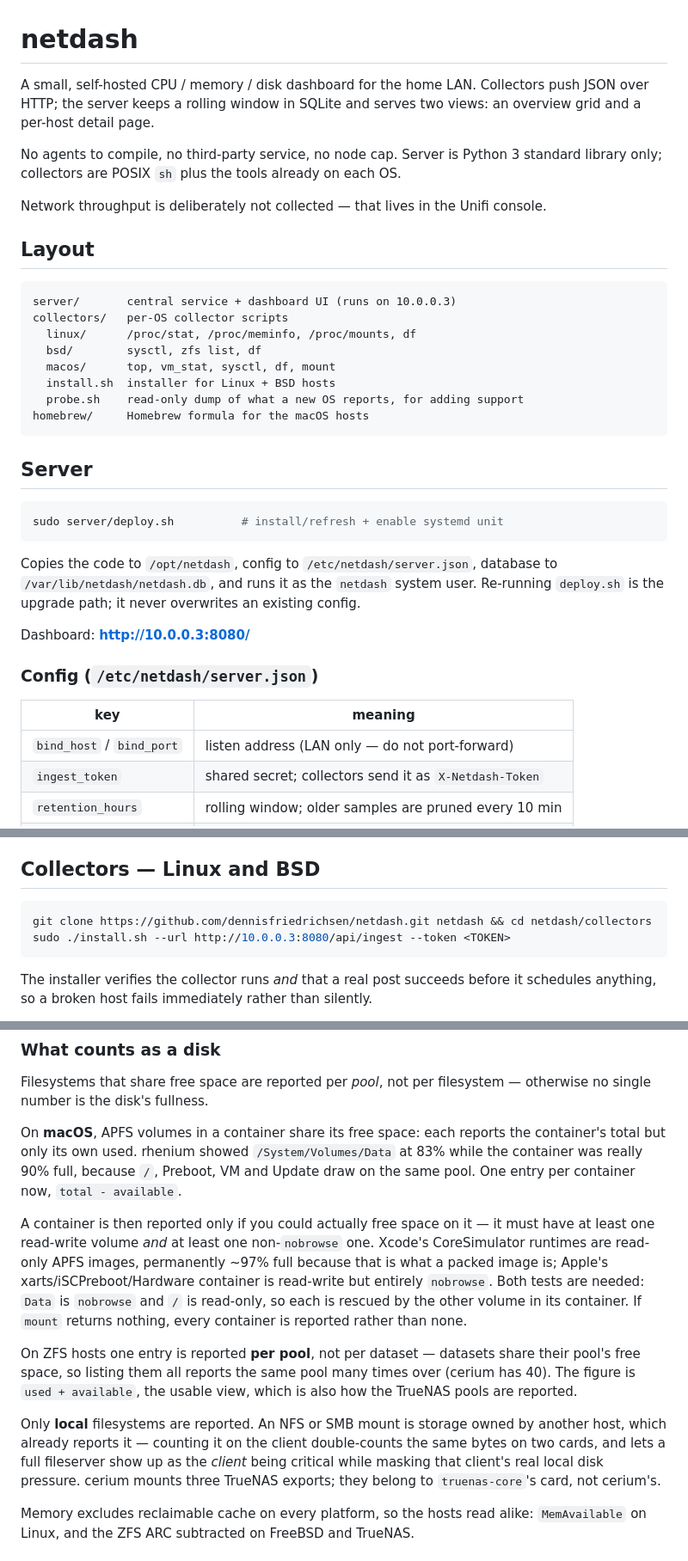
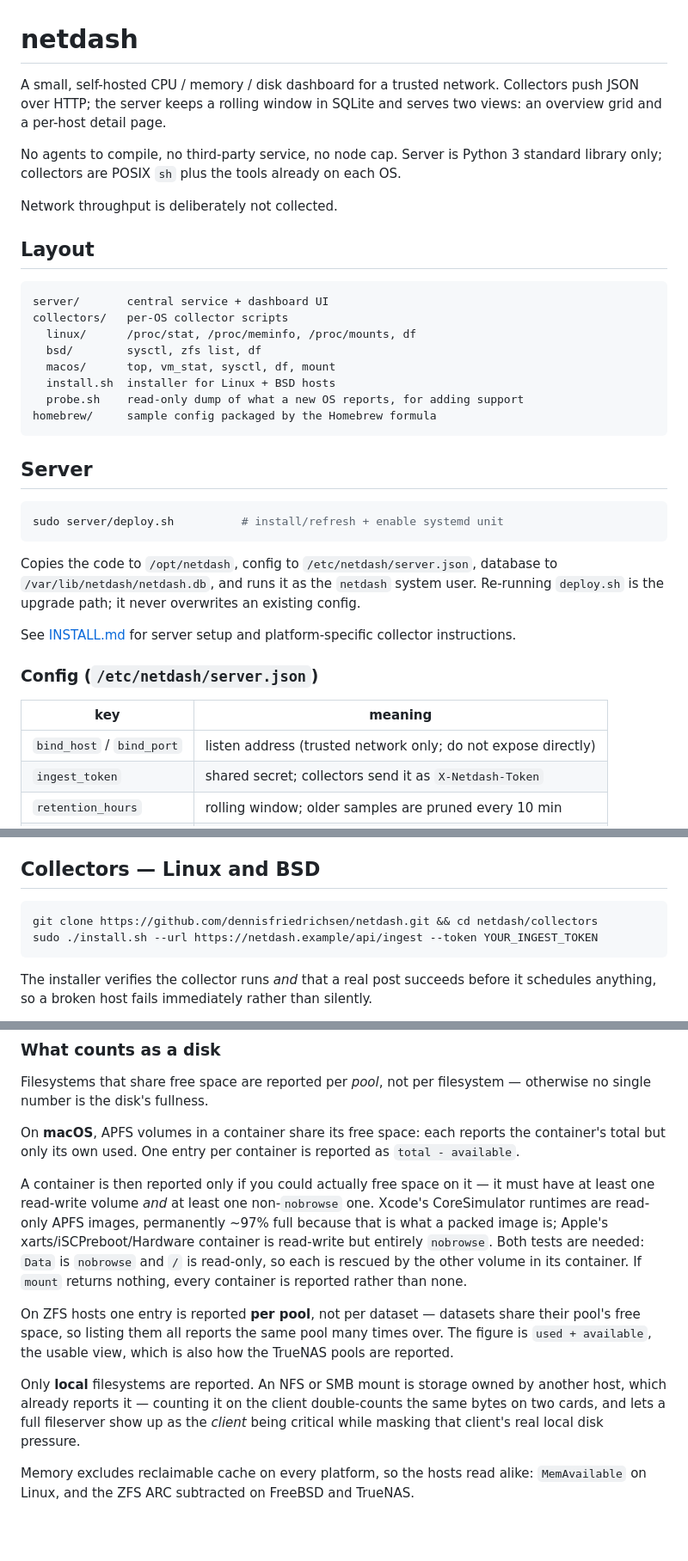
Before and after one commit to dennisfriedrichsen/netdash, a Markdown page: README.md, 3 parts joined by grey strips. Shown at 86% size. Rendered like a GitHub page; blank space fills up the shorter version.

Commit message:
scrub some local IPs and server names from README

````diff
--- a/README.md
+++ b/README.md
@@ -1,25 +1,25 @@
 # netdash
 
-A small, self-hosted CPU / memory / disk dashboard for the home LAN. Collectors
+A small, self-hosted CPU / memory / disk dashboard for a trusted network. Collectors
 push JSON over HTTP; the server keeps a rolling window in SQLite and serves two
 views: an overview grid and a per-host detail page.
 
 No agents to compile, no third-party service, no node cap. Server is Python 3
 standard library only; collectors are POSIX `sh` plus the tools already on each OS.
 
-Network throughput is deliberately not collected — that lives in the Unifi console.
+Network throughput is deliberately not collected.
 
 ## Layout
 
 ```
-server/       central service + dashboard UI (runs on 10.0.0.3)
+server/       central service + dashboard UI
 collectors/   per-OS collector scripts
   linux/      /proc/stat, /proc/meminfo, /proc/mounts, df
   bsd/        sysctl, zfs list, df
   macos/      top, vm_stat, sysctl, df, mount
   install.sh  installer for Linux + BSD hosts
   probe.sh    read-only dump of what a new OS reports, for adding support
-homebrew/     Homebrew formula for the macOS hosts
+homebrew/     sample config packaged by the Homebrew formula
 ```
 
 ## Server
@@ -32,13 +32,14 @@ Copies the code to `/opt/netdash`, config to `/etc/netdash/server.json`, databas
 to `/var/lib/netdash/netdash.db`, and runs it as the `netdash` system user.
 Re-running `deploy.sh` is the upgrade path; it never overwrites an existing config.
 
-Dashboard: **http://10.0.0.3:8080/**
+See [INSTALL.md](INSTALL.md) for server setup and platform-specific collector
+instructions.
 
 ### Config (`/etc/netdash/server.json`)
 
 | key | meaning |
 |---|---|
-| `bind_host` / `bind_port` | listen address (LAN only — do not port-forward) |
+| `bind_host` / `bind_port` | listen address (trusted network only; do not expose directly) |
 | `ingest_token` | shared secret; collectors send it as `X-Netdash-Token` |
 | `retention_hours` | rolling window; older samples are pruned every 10 min |
 | `stale_after_seconds` | a host with no sample for this long shows as **Stale** |
@@ -109,8 +110,8 @@ confirm before trusting the memory figures.
 ## Collectors — Linux and BSD
 
 ```sh
-git clone https://github.com/dennisfriedrichsen/netdash.git netdash && cd netdash/collectors
-sudo ./install.sh --url http://10.0.0.3:8080/api/ingest --token <TOKEN>
+git clone https://github.com/dennisfriedrichsen/netdash.git && cd netdash/collectors
+sudo ./install.sh --url https://netdash.example/api/ingest --token YOUR_INGEST_TOKEN
 ```
 
 The installer verifies the collector runs *and* that a real post succeeds before
@@ -139,9 +140,8 @@ Filesystems that share free space are reported per *pool*, not per filesystem
 otherwise no single number is the disk's fullness.
 
 On **macOS**, APFS volumes in a container share its free space: each reports the
-container's total but only its own used. rhenium showed `/System/Volumes/Data` at
-83% while the container was really 90% full, because `/`, Preboot, VM and Update
-draw on the same pool. One entry per container now, `total - available`.
+container's total but only its own used. One entry per container is reported as
+`total - available`.
 
 A container is then reported only if you could actually free space on it — it
 must have at least one read-write volume *and* at least one non-`nobrowse` one.
@@ -154,14 +154,13 @@ none.
 
 On ZFS hosts one entry is reported **per pool**, not per dataset — datasets
 share their pool's free space, so listing them all reports the same pool many
-times over (cerium has 40). The figure is `used + available`, the usable view,
+times over. The figure is `used + available`, the usable view,
 which is also how the TrueNAS pools are reported.
 
 Only **local** filesystems are reported. An NFS or SMB mount is storage owned by
 another host, which already reports it — counting it on the client double-counts
 the same bytes on two cards, and lets a full fileserver show up as the *client*
-being critical while masking that client's real local disk pressure. cerium
-mounts three TrueNAS exports; they belong to `truenas-core`'s card, not cerium's.
+being critical while masking that client's real local disk pressure.
 
 Memory excludes reclaimable cache on every platform, so the hosts read alike:
 `MemAvailable` on Linux, and the ZFS ARC subtracted on FreeBSD and TrueNAS.
````
Also changed, not shown: other parts of README.md (+4 -4 lines).
